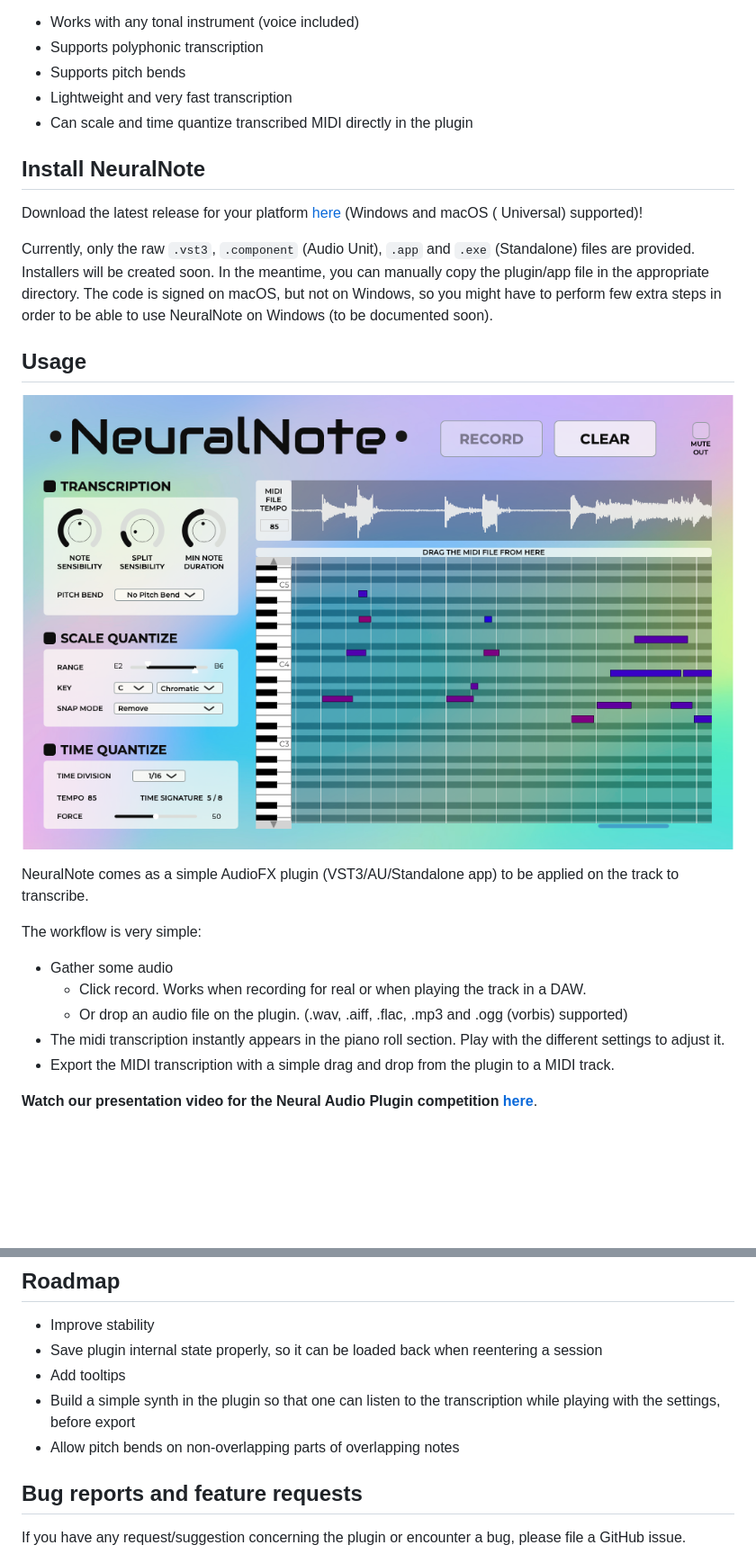
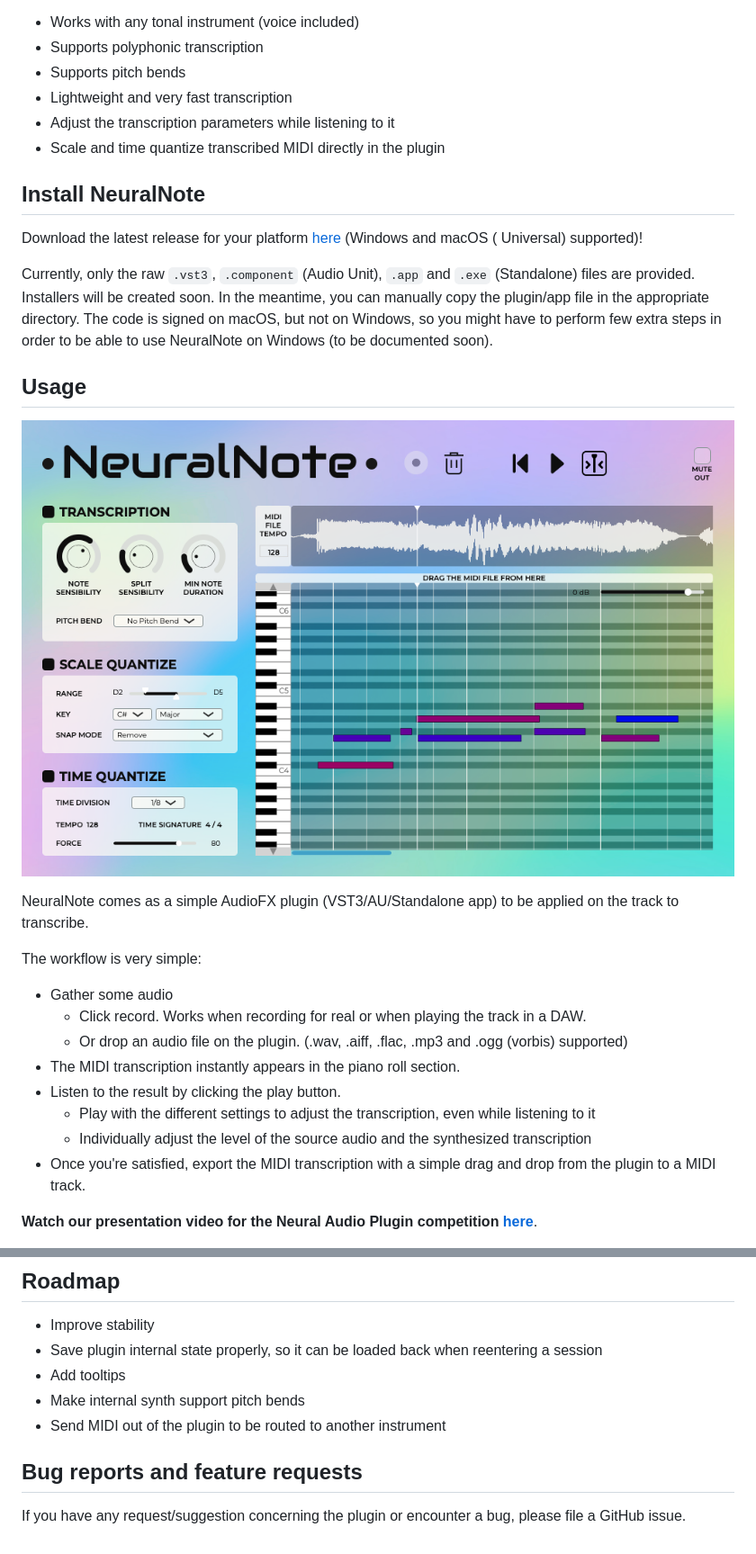
Before and after one commit to DamRsn/NeuralNote, a Markdown page: README.md, 2 parts joined by grey strips. Shown: that part at 90% size. Rendered like a GitHub page; pictures changed too: NeuralNote_UI.png; blank space fills up the shorter version.

```diff
--- a/README.md
+++ b/README.md
@@ -7,7 +7,8 @@ your favorite Digital Audio Workstation.
 - Supports polyphonic transcription
 - Supports pitch bends
 - Lightweight and very fast transcription
-- Can scale and time quantize transcribed MIDI directly in the plugin
+- Adjust the transcription parameters while listening to it
+- Scale and time quantize transcribed MIDI directly in the plugin
 
 ## Install NeuralNote
 
@@ -30,8 +31,11 @@ The workflow is very simple:
 - Gather some audio
     - Click record. Works when recording for real or when playing the track in a DAW.
     - Or drop an audio file on the plugin. (.wav, .aiff, .flac, .mp3 and .ogg (vorbis) supported)
-- The midi transcription instantly appears in the piano roll section. Play with the different settings to adjust it.
-- Export the MIDI transcription with a simple drag and drop from the plugin to a MIDI track.
+- The MIDI transcription instantly appears in the piano roll section.
+- Listen to the result by clicking the play button.
+    - Play with the different settings to adjust the transcription, even while listening to it
+    - Individually adjust the level of the source audio and the synthesized transcription
+- Once you're satisfied, export the MIDI transcription with a simple drag and drop from the plugin to a MIDI track.
 
 **Watch our presentation video for the Neural Audio Plugin
 competition [here](https://www.youtube.com/watch?v=6_MC0_aG_DQ)**.
@@ -120,9 +124,8 @@ The original basic-pitch CNN was split in 4 sequential models wired together, so
 - Improve stability
 - Save plugin internal state properly, so it can be loaded back when reentering a session
 - Add tooltips
-- Build a simple synth in the plugin so that one can listen to the transcription while playing with the settings, before
-  export
-- Allow pitch bends on non-overlapping parts of overlapping notes
+- Make internal synth support pitch bends
+- Send MIDI out of the plugin to be routed to another instrument
 
 ## Bug reports and feature requests
 
```
